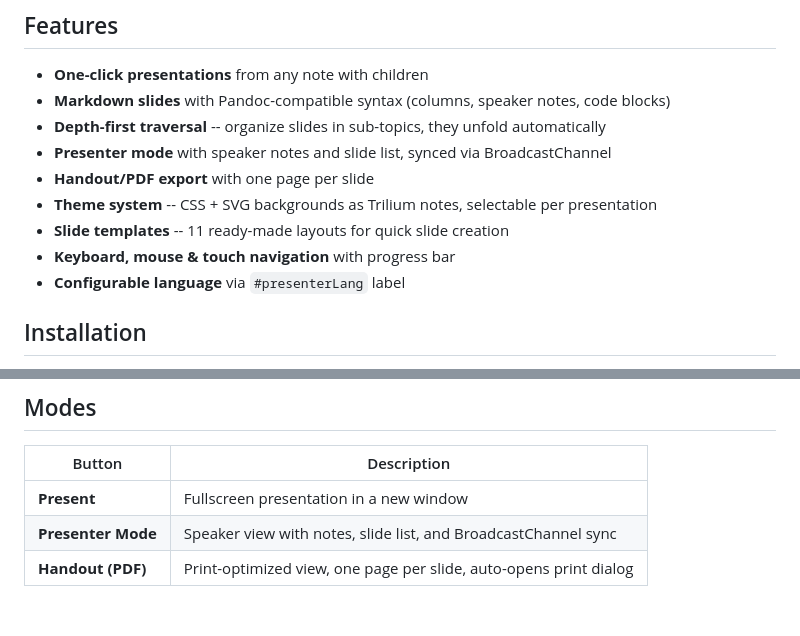
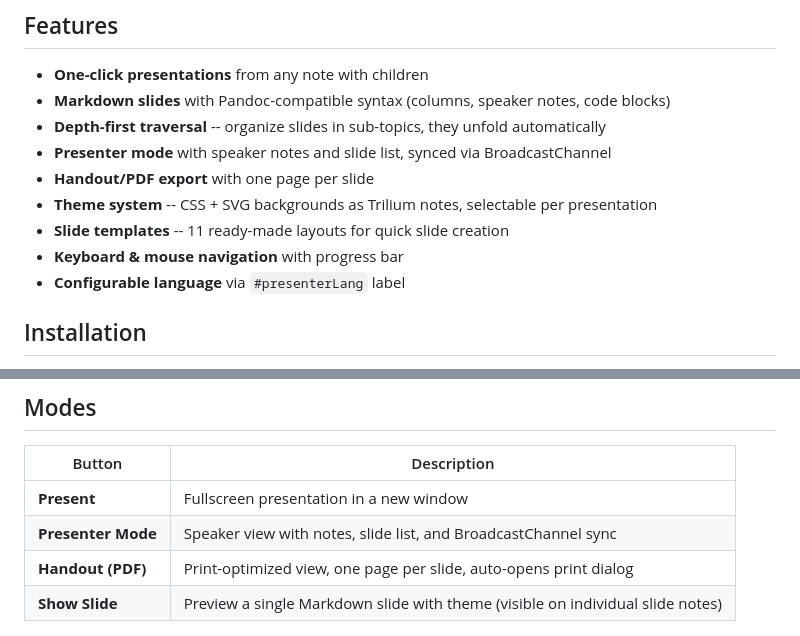
Before and after one commit to Stefan-Schmidbauer/trilium-presenter-plugin, a Markdown page: README.md, 2 parts joined by grey strips. Drawn GitHub-style.

Commit message:
docs: add Show Slide mode, remove touch navigation mention
Add the Show Slide button to the modes table in README. Remove "touch"
from navigation description — the code only handles keyboard and mouse.

Co-Authored-By: Claude <noreply@anthropic.com>

```diff
--- a/README.md
+++ b/README.md
@@ -13,7 +13,7 @@ Turn any Trilium note into a fullscreen presentation -- directly from Trilium, w
 - **Handout/PDF export** with one page per slide
 - **Theme system** -- CSS + SVG backgrounds as Trilium notes, selectable per presentation
 - **Slide templates** -- 11 ready-made layouts for quick slide creation
-- **Keyboard, mouse & touch navigation** with progress bar
+- **Keyboard & mouse navigation** with progress bar
 - **Configurable language** via `#presenterLang` label
 
 ## Installation
@@ -61,6 +61,7 @@ Container notes (`text/html` type) are skipped but their children are included.
 | **Present** | Fullscreen presentation in a new window |
 | **Presenter Mode** | Speaker view with notes, slide list, and BroadcastChannel sync |
 | **Handout (PDF)** | Print-optimized view, one page per slide, auto-opens print dialog |
+| **Show Slide** | Preview a single Markdown slide with theme (visible on individual slide notes) |
 
 ![Presenter mode with speaker notes and slide list](trilium-presenter-plugin-presenter.png)
 
```
